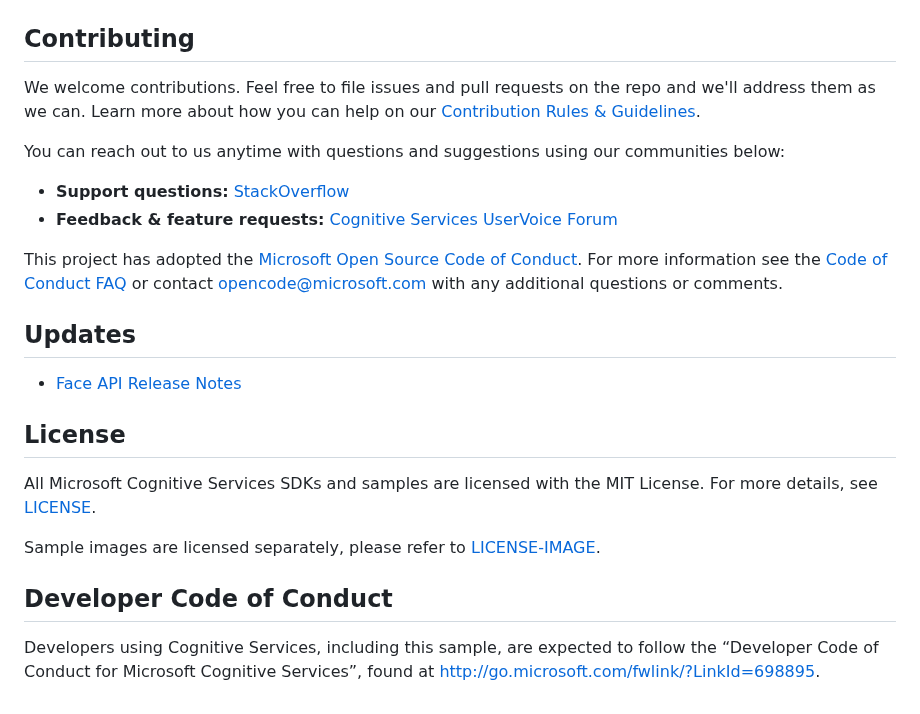
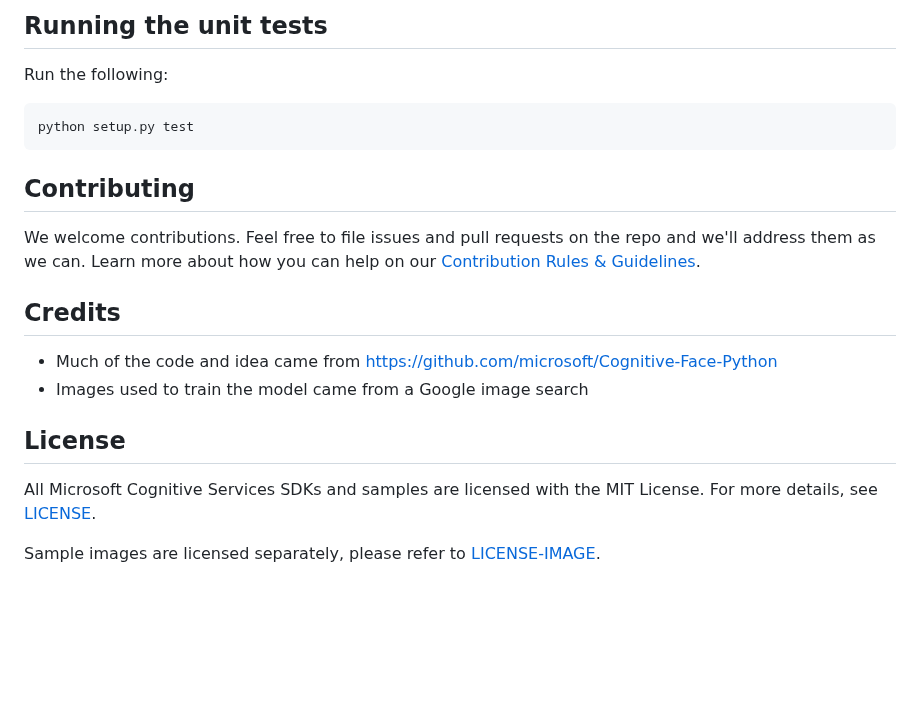
Before and after one commit to michhar/maskrcnn-python-app, a Markdown page: README.md, the part around one of its changes. Drawn GitHub-style; blank space fills up the shorter version.

````diff
--- a/README.md
+++ b/README.md
@@ -54,23 +41,26 @@ python sample
 
+
+## Running the unit tests
+
+Run the following:
+
+```bash
+python setup.py test
+```
 
 ## Contributing
 
 We welcome contributions. Feel free to file issues and pull requests on the repo and we'll address them as we can. Learn more about how you can help on our [Contribution Rules & Guidelines](/CONTRIBUTING.md).
 
-You can reach out to us anytime with questions and suggestions using our communities below:
- - **Support questions:** [StackOverflow](https://stackoverflow.com/questions/tagged/microsoft-cognitive)
- - **Feedback & feature requests:** [Cognitive Services UserVoice Forum](https://cognitive.uservoice.com)
 
-This project has adopted the [Microsoft Open Source Code of Conduct](https://opensource.microsoft.com/codeofconduct/). For more information see the [Code of Conduct FAQ](https://opensource.microsoft.com/codeofconduct/faq/) or contact [opencode@microsoft.com](mailto:opencode@microsoft.com) with any additional questions or comments.
+## Credits
 
-## Updates
-* [Face API Release Notes](https://docs.microsoft.com/en-us/azure/cognitive-services/face/releasenotes)
+* Much of the code and idea came from https://github.com/microsoft/Cognitive-Face-Python
+* Images used to train the model came from a Google image search
 
 ## License
+
 All Microsoft Cognitive Services SDKs and samples are licensed with the MIT License. For more details, see
 [LICENSE](/LICENSE.md).
 
 Sample images are licensed separately, please refer to [LICENSE-IMAGE](/LICENSE-IMAGE.md).
-
-## Developer Code of Conduct
-Developers using Cognitive Services, including this sample, are expected to follow the “Developer Code of Conduct for Microsoft Cognitive Services”, found at [http://go.microsoft.com/fwlink/?LinkId=698895](http://go.microsoft.com/fwlink/?LinkId=698895).
````
Also changed, not shown: other parts of README.md (+10 -23 lines), Assets/Microsoft-logo_rgb_c-gray.png (deleted), Assets/detected_ep50.png (added), Assets/sample_screenshot.png (deleted), 7 other files.
